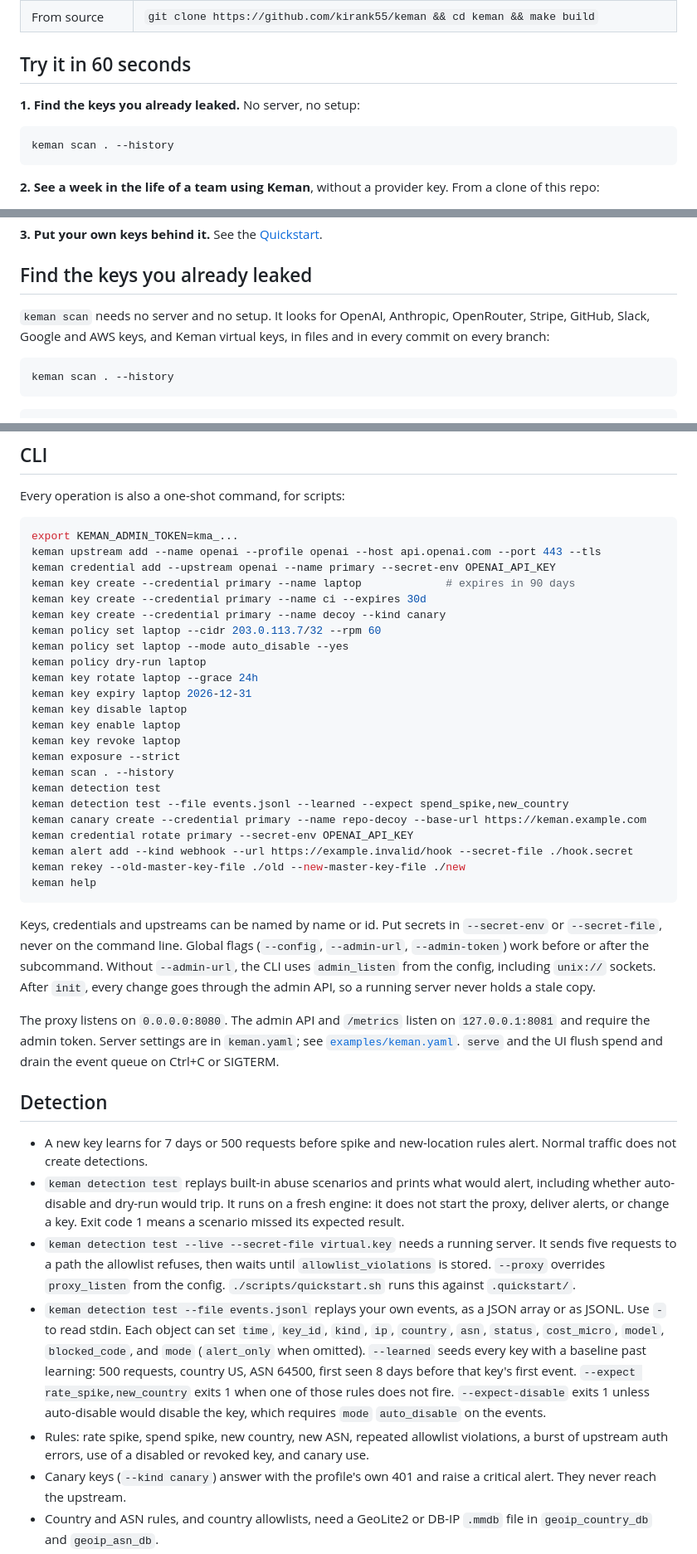
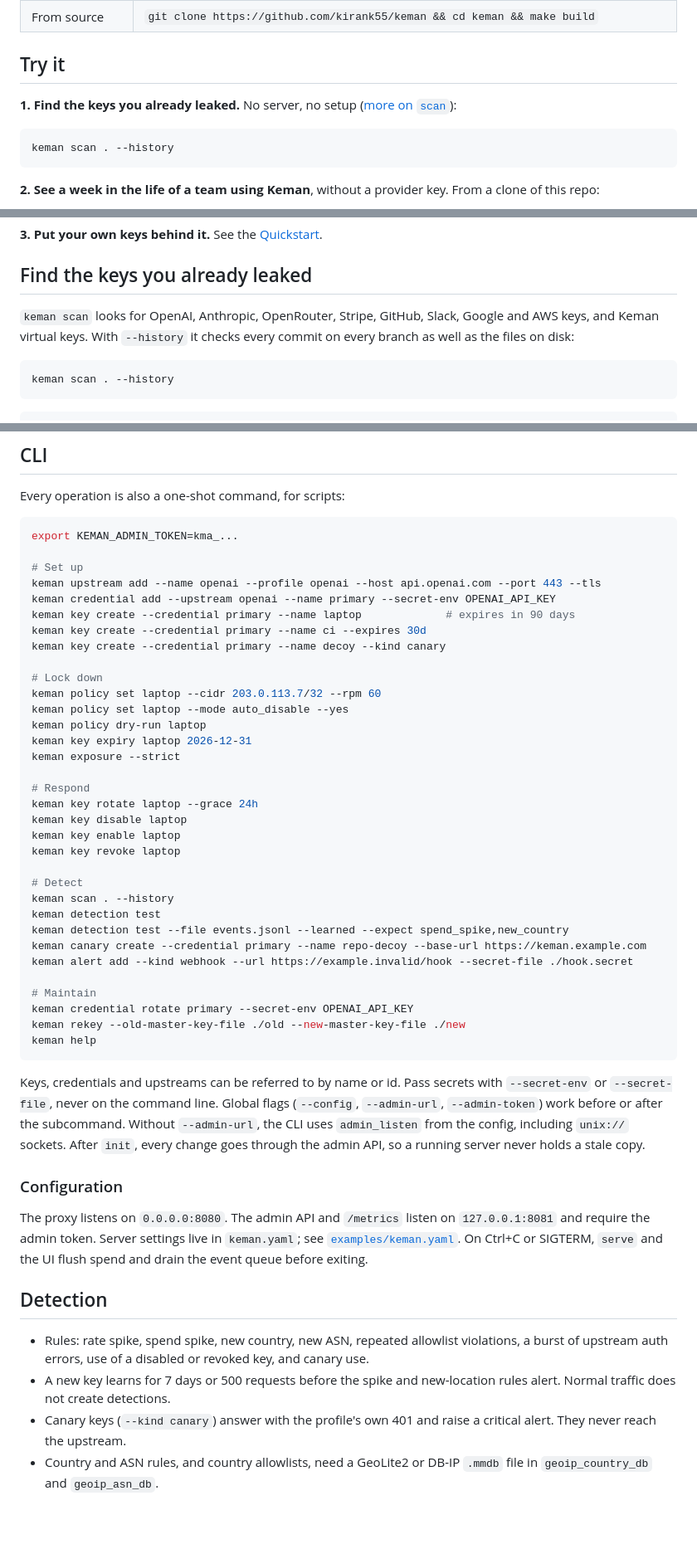
Before and after one commit to kirank55/keman, a Markdown page: README.md, 3 parts joined by grey strips. Shown at 83% size. Rendered like a GitHub page; blank space fills up the shorter version.

Commit message:
Polish README navigation and usage guidance (#14)

````diff
--- a/README.md
+++ b/README.md
@@ -57,9 +59,9 @@ Other ways:
 | Windows, or by hand | Download `keman_<os>_<arch>` from [Releases](https://github.com/kirank55/keman/releases). Every binary has a SHA-256 sum, an SBOM, and a cosign signature ([how to verify](SECURITY.md#verifying-a-release)). |
 | From source | `git clone https://github.com/kirank55/keman && cd keman && make build` |
 
-## Try it in 60 seconds
+## Try it
 
-**1. Find the keys you already leaked.** No server, no setup:
+**1. Find the keys you already leaked.** No server, no setup ([more on `scan`](#find-the-keys-you-already-leaked)):
 
 ```sh
 keman scan . --history
@@ -78,7 +80,7 @@ KEMAN_ADMIN_TOKEN="$(cat .demo/admin.token)" .demo/keman --config .demo/keman.ya
 
 ## Find the keys you already leaked
 
-`keman scan` needs no server and no setup. It looks for OpenAI, Anthropic, OpenRouter, Stripe, GitHub, Slack, Google and AWS keys, and Keman virtual keys, in files and in every commit on every branch:
+`keman scan` looks for OpenAI, Anthropic, OpenRouter, Stripe, GitHub, Slack, Google and AWS keys, and Keman virtual keys. With `--history` it checks every commit on every branch as well as the files on disk:
 
 ```sh
 keman scan . --history
@@ -193,41 +195,50 @@ Every operation is also a one-shot command, for scripts:
 
 ```sh
 export KEMAN_ADMIN_TOKEN=kma_...
+
+# Set up
 keman upstream add --name openai --profile openai --host api.openai.com --port 443 --tls
 keman credential add --upstream openai --name primary --secret-env OPENAI_API_KEY
 keman key create --credential primary --name laptop             # expires in 90 days
 keman key create --credential primary --name ci --expires 30d
 keman key create --credential primary --name decoy --kind canary
+
+# Lock down
 keman policy set laptop --cidr 203.0.113.7/32 --rpm 60
 keman policy set laptop --mode auto_disable --yes
 keman policy dry-run laptop
+keman key expiry laptop 2026-12-31
+keman exposure --strict
+
+# Respond
 keman key rotate laptop --grace 24h
-keman key expiry laptop 2026-12-31
 keman key disable laptop
 keman key enable laptop
 keman key revoke laptop
-keman exposure --strict
+
+# Detect
 keman scan . --history
 keman detection test
 keman detection test --file events.jsonl --learned --expect spend_spike,new_country
 keman canary create --credential primary --name repo-decoy --base-url https://keman.example.com
+keman alert add --kind webhook --url https://example.invalid/hook --secret-file ./hook.secret
+
+# Maintain
 keman credential rotate primary --secret-env OPENAI_API_KEY
-keman alert add --kind webhook --url https://example.invalid/hook --secret-file ./hook.secret
 keman rekey --old-master-key-file ./old --new-master-key-file ./new
 keman help
 ```
 
-Keys, credentials and upstreams can be named by name or id. Put secrets in `--secret-env` or `--secret-file`, never on the command line. Global flags (`--config`, `--admin-url`, `--admin-token`) work before or after the subcommand. Without `--admin-url`, the CLI uses `admin_listen` from the config, including `unix://` sockets. After `init`, every change goes through the admin API, so a running server never holds a stale copy.
+Keys, credentials and upstreams can be referred to by name or id. Pass secrets with `--secret-env` or `--secret-file`, never on the command line. Global flags (`--config`, `--admin-url`, `--admin-token`) work before or after the subcommand. Without `--admin-url`, the CLI uses `admin_listen` from the config, including `unix://` sockets. After `init`, every change goes through the admin API, so a running server never holds a stale copy.
 
-The proxy listens on `0.0.0.0:8080`. The admin API and `/metrics` listen on `127.0.0.1:8081` and require the admin token. Server settings are in `keman.yaml`; see [`examples/keman.yaml`](examples/keman.yaml). `serve` and the UI flush spend and drain the event queue on Ctrl+C or SIGTERM.
+### Configuration
+
+The proxy listens on `0.0.0.0:8080`. The admin API and `/metrics` listen on `127.0.0.1:8081` and require the admin token. Server settings live in `keman.yaml`; see [`examples/keman.yaml`](examples/keman.yaml). On Ctrl+C or SIGTERM, `serve` and the UI flush spend and drain the event queue before exiting.
 
 ## Detection
 
-- A new key learns for 7 days or 500 requests before spike and new-location rules alert. Normal traffic does not create detections.
-- `keman detection test` replays built-in abuse scenarios and prints what would alert, including whether auto-disable and dry-run would trip. It runs on a fresh engine: it does not start the proxy, deliver alerts, or change a key. Exit code 1 means a scenario missed its expected result.
-- `keman detection test --live --secret-file virtual.key` needs a running server. It sends five requests to a path the allowlist refuses, then waits until `allowlist_violations` is stored. `--proxy` overrides `proxy_listen` from the config. `./scripts/quickstart.sh` runs this against `.quickstart/`.
-- `keman detection test --file events.jsonl` replays your own events, as a JSON array or as JSONL. Use `-` to read stdin. Each object can set `time`, `key_id`, `kind`, `ip`, `country`, `asn`, `status`, `cost_micro`, `model`, `blocked_code`, and `mode` (`alert_only` when omitted). `--learned` seeds every key with a baseline past learning: 500 requests, country US, ASN 64500, first seen 8 days before that key's first event. `--expect rate_spike,new_country` exits 1 when one of those rules does not fire. `--expect-disable` exits 1 unless auto-disable would disable the key, which requires `mode` `auto_disable` on the events.
 - Rules: rate spike, spend spike, new country, new ASN, repeated allowlist violations, a burst of upstream auth errors, use of a disabled or revoked key, and canary use.
+- A new key learns for 7 days or 500 requests before the spike and new-location rules alert. Normal traffic does not create detections.
 - Canary keys (`--kind canary`) answer with the profile's own 401 and raise a critical alert. They never reach the upstream.
 - Country and ASN rules, and country allowlists, need a GeoLite2 or DB-IP `.mmdb` file in `geoip_country_db` and `geoip_asn_db`.
 - `trusted_proxies` is empty by default. `X-Forwarded-For` from anyone else is ignored and is not sent upstream. All address rules use one client IP.
````
Also changed, not shown: other parts of README.md (+20 -8 lines).
